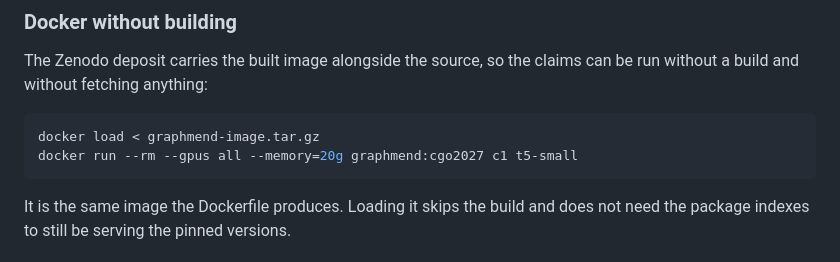
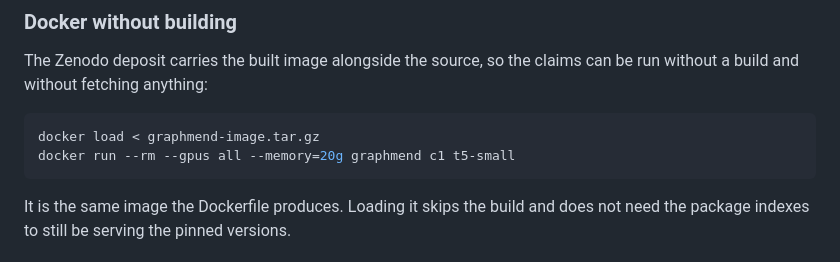
Before and after one commit to savini98/CGO_AE_GraphMend, a Markdown page: artifact/README.md, the part around the change. Rendered like a GitHub page.

````diff
--- a/artifact/README.md
+++ b/artifact/README.md
@@ -44,7 +44,7 @@ can be run without a build and without fetching anything:
 
 ```bash
 docker load < graphmend-image.tar.gz
-docker run --rm --gpus all --memory=20g graphmend:cgo2027 c1 t5-small
+docker run --rm --gpus all --memory=20g graphmend c1 t5-small
 ```
 
 It is the same image the Dockerfile produces. Loading it skips the build and
````
Also changed, not shown: README.md (+1 -1 lines).
